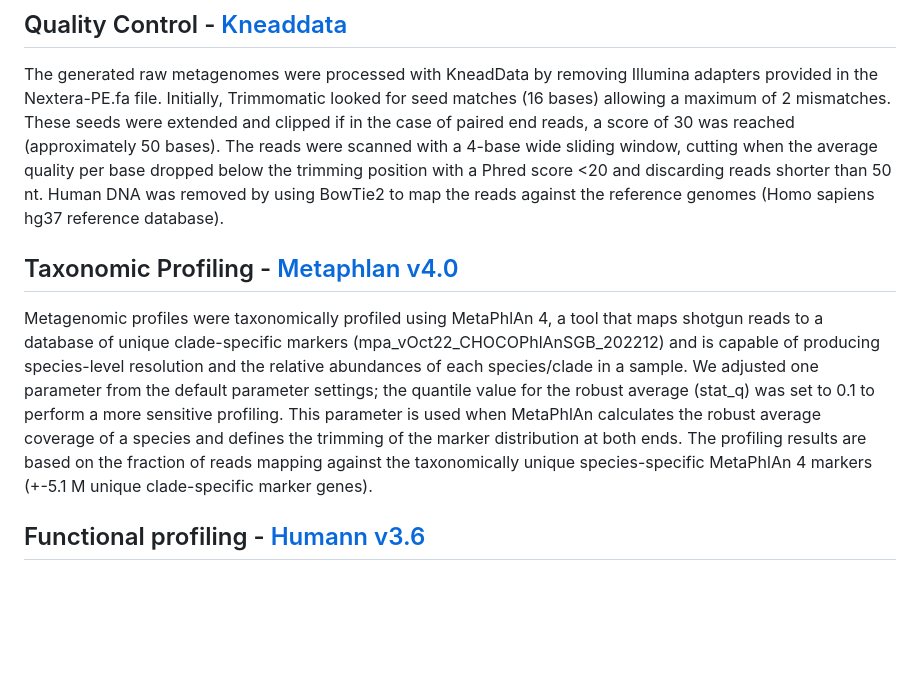
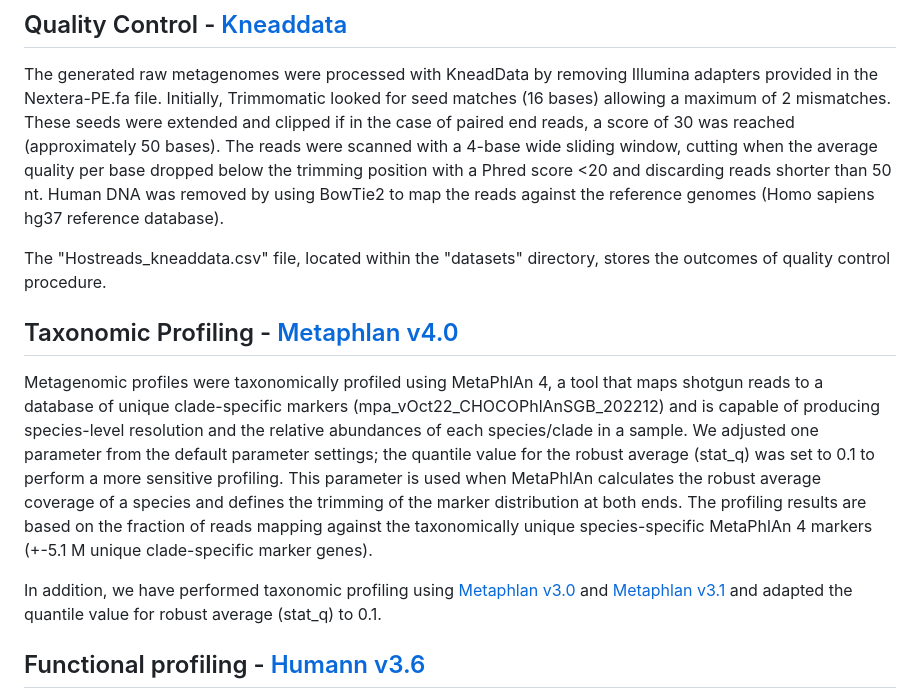
Before and after one commit to bdpessem/PsoriasisCapitis_WMS, a Markdown page: README.md, the part around the change. Rendered like a GitHub page; blank space fills up the shorter version.

```diff
--- a/README.md
+++ b/README.md
@@ -13,8 +13,14 @@ The datasets generated during the current study are available in the European Nu
 ## Quality Control - [Kneaddata](https://github.com/biobakery/kneaddata)
 The generated raw metagenomes were processed with KneadData by removing Illumina adapters provided in the Nextera-PE.fa file. Initially, Trimmomatic looked for seed matches (16 bases) allowing a maximum of 2 mismatches. These seeds were extended and clipped if in the case of paired end reads, a score of 30 was reached (approximately 50 bases). The reads were scanned with a 4-base wide sliding window, cutting when the average quality per base dropped below the trimming position with a Phred score <20 and discarding reads shorter than 50 nt. Human DNA was removed by using BowTie2 to map the reads against the reference genomes (Homo sapiens hg37 reference database).
 
+The "Hostreads_kneaddata.csv" file, located within the "datasets" directory, stores the outcomes of quality control procedure.
+
 ## Taxonomic Profiling - [Metaphlan v4.0](https://github.com/biobakery/MetaPhlAn/wiki/MetaPhlAn-4)
 Metagenomic profiles were taxonomically profiled using MetaPhlAn 4, a tool that maps shotgun reads to a database of unique clade-specific markers (mpa_vOct22_CHOCOPhlAnSGB_202212) and is capable of producing species-level resolution and the relative abundances of each species/clade in a sample. We adjusted one parameter from the default parameter settings; the quantile value for the robust average (stat_q) was set to 0.1 to perform a more sensitive profiling. This parameter is used when MetaPhlAn calculates the robust average coverage of a species and defines the trimming of the marker distribution at both ends. The profiling results are based on the fraction of reads mapping against the taxonomically unique species-specific MetaPhlAn 4 markers (+-5.1 M unique clade-specific marker genes).
+
+In addition, we have performed taxonomic profiling using [Metaphlan v3.0](https://github.com/biobakery/biobakery/wiki/metaphlan3) and [Metaphlan v3.1](https://github.com/biobakery/biobakery/wiki/metaphlan3) and adapted the quantile value for robust average (stat_q) to 0.1.
+
+
 
 ## Functional profiling - [Humann v3.6](https://github.com/biobakery/biobakery/wiki/humann3)
 To functionally profile the metagenomes, we used HUMAnN v3.6 (using the database mpa_vJan21_CHOCOPhlAnSGB_202103). Nucleotide subject coverage and translated subject coverage thresholds were set to 0 to turn off the coverage filtering and increase the number of reads that hit the pangenome.
```
